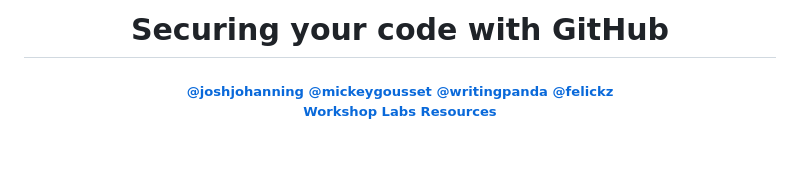
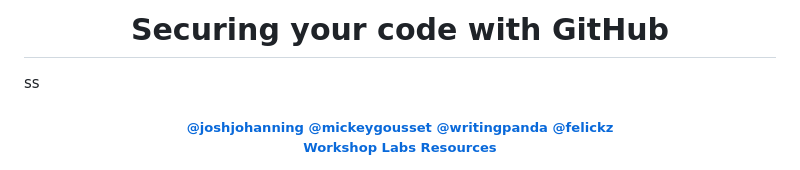
Before and after one commit to tspascoal-ce-dev/ghas-workshop, a Markdown page: README.md, the part around the change. Drawn GitHub-style.

```diff
--- a/README.md
+++ b/README.md
@@ -1,5 +1,5 @@
 
-<h1 align="center">Securing your code with GitHub</h1>
+<h1 align="center">Securing your code with GitHub</h1>ss
 
 <h5 align="center"><a href="https://github.com/joshjohanning">@joshjohanning</a> <a href="https://github.com/mickeygousset">@mickeygousset</a>
 <a href="https://github.com/writingpanda">@writingpanda</a>
```
